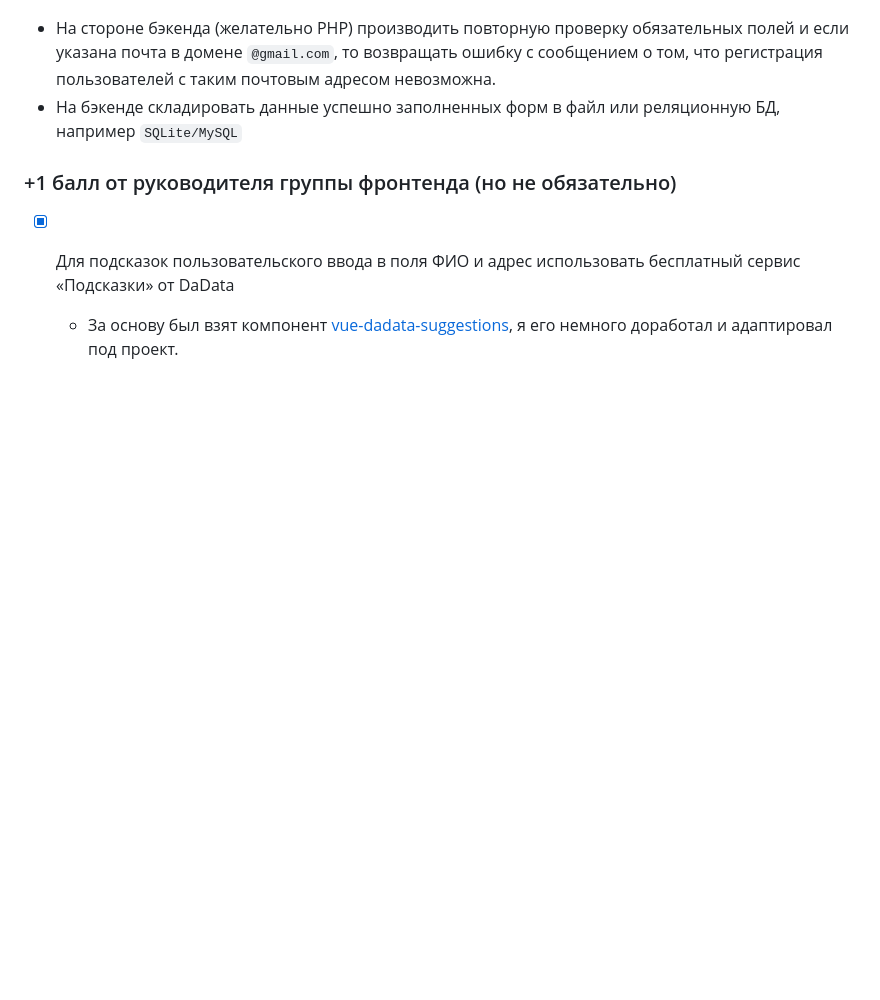
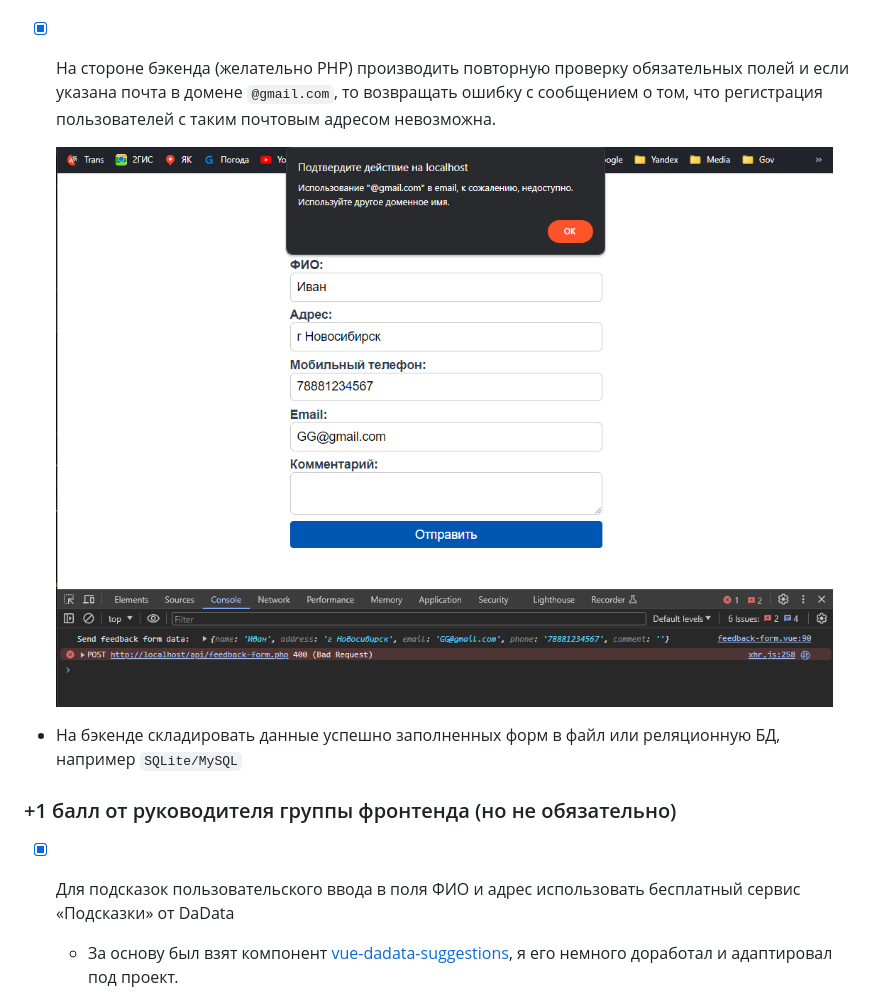
Before and after one commit to Steindvart/web_robots_league_intro, a Markdown page: task_2/README.md, the part around the change. Drawn GitHub-style; pictures changed too: img/feedback_4.png (added); blank space fills up the shorter version.

Commit message:
(dev) - report about backend validation.

```diff
--- a/task_2/README.md
+++ b/task_2/README.md
@@ -19,7 +19,10 @@
 
     ![](../img/feedback_2.png)
 
-- На стороне бэкенда (желательно PHP) производить повторную проверку обязательных полей и если указана почта в домене `@gmail.com`, то возвращать ошибку с сообщением о том, что регистрация пользователей с таким почтовым адресом невозможна.
+- [x] На стороне бэкенда (желательно PHP) производить повторную проверку обязательных полей и если указана почта в домене `@gmail.com`, то возвращать ошибку с сообщением о том, что регистрация пользователей с таким почтовым адресом невозможна.
+
+    ![](../img/feedback_4.png)
+
 - На бэкенде складировать данные успешно заполненных форм в файл или реляционную БД, например `SQLite/MySQL`
 
 ### +1 балл от руководителя группы фронтенда (но не обязательно)
```
